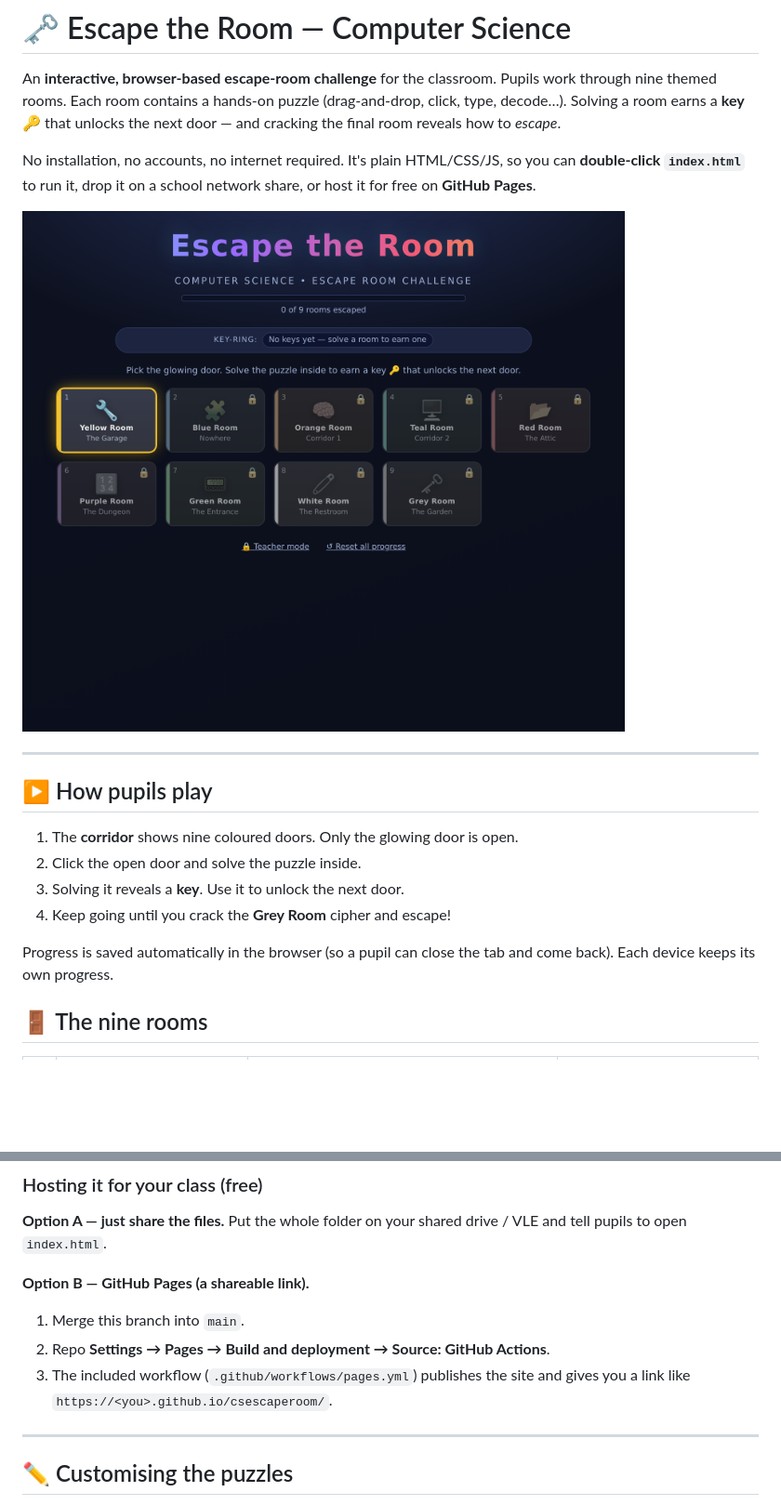
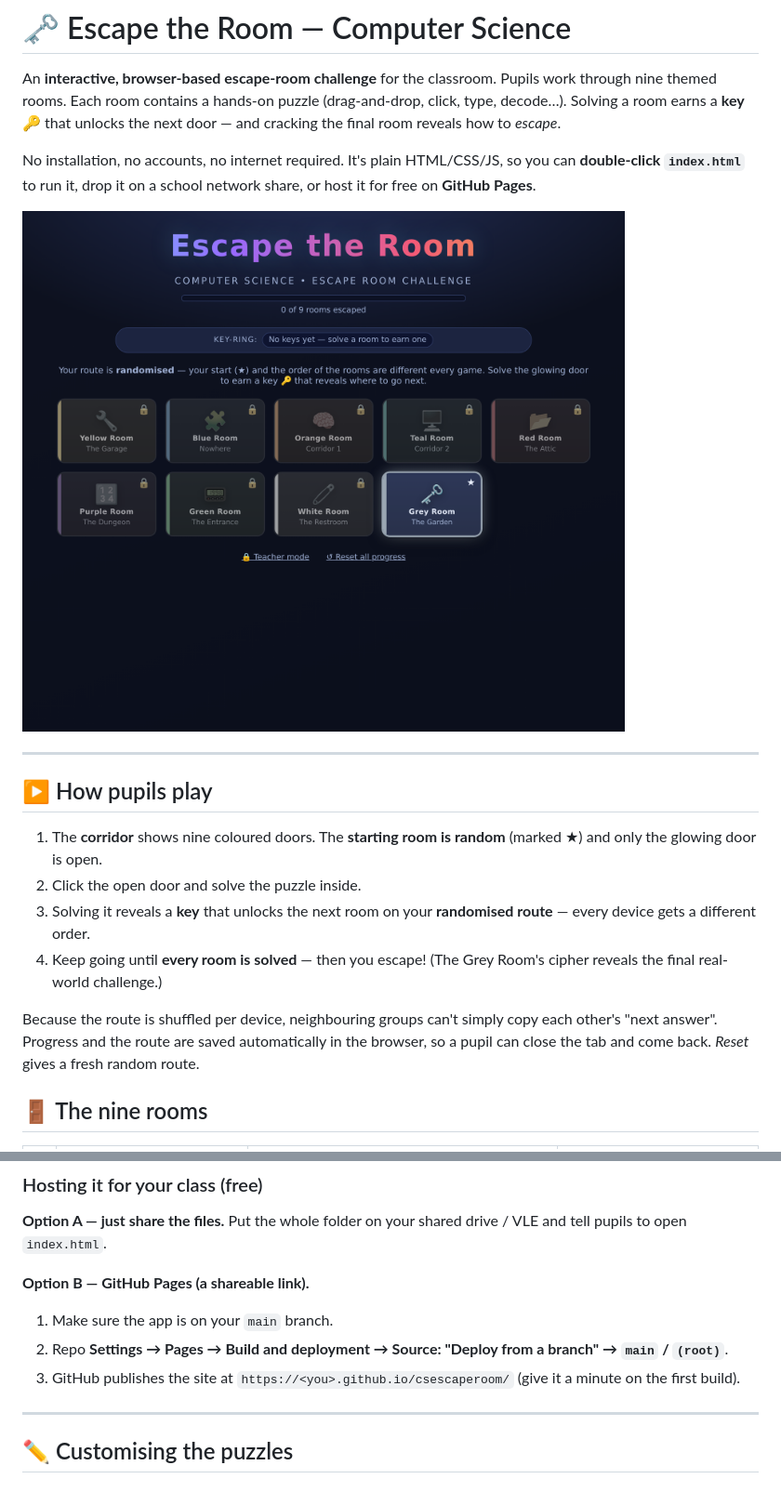
Before and after one commit to twade-AI/CSEscapeRoom, a Markdown page: README.md, 2 parts joined by grey strips. Shown: that part at 93% size. GitHub-like rendering; pictures changed too: docs/screenshots/corridor.png; blank space fills up the shorter version.

```diff
--- a/README.md
+++ b/README.md
@@ -15,13 +15,18 @@ share, or host it for free on **GitHub Pages**.
 
 ## ▶️ How pupils play
 
-1. The **corridor** shows nine coloured doors. Only the glowing door is open.
+1. The **corridor** shows nine coloured doors. The **starting room is random**
+   (marked ★) and only the glowing door is open.
 2. Click the open door and solve the puzzle inside.
-3. Solving it reveals a **key**. Use it to unlock the next door.
-4. Keep going until you crack the **Grey Room** cipher and escape!
+3. Solving it reveals a **key** that unlocks the next room on your **randomised
+   route** — every device gets a different order.
+4. Keep going until **every room is solved** — then you escape! (The Grey Room's
+   cipher reveals the final real-world challenge.)
 
-Progress is saved automatically in the browser (so a pupil can close the tab and
-come back). Each device keeps its own progress.
+Because the route is shuffled per device, neighbouring groups can't simply copy
+each other's "next answer". Progress and the route are saved automatically in the
+browser, so a pupil can close the tab and come back. *Reset* gives a fresh random
+route.
 
 ## 🚪 The nine rooms
 
@@ -62,10 +67,11 @@ and interactive whiteboards as well as laptops.
 VLE and tell pupils to open `index.html`.
 
 **Option B — GitHub Pages (a shareable link).**
-1. Merge this branch into `main`.
-2. Repo **Settings → Pages → Build and deployment → Source: GitHub Actions**.
-3. The included workflow (`.github/workflows/pages.yml`) publishes the site and
-   gives you a link like `https://<you>.github.io/csescaperoom/`.
+1. Make sure the app is on your `main` branch.
+2. Repo **Settings → Pages → Build and deployment → Source: "Deploy from a
+   branch" → `main` / `(root)`**.
+3. GitHub publishes the site at `https://<you>.github.io/csescaperoom/`
+   (give it a minute on the first build).
 
 ---
 
```
Also changed, not shown: TEACHER_GUIDE.md (+6 -0 lines), 5 other files.
